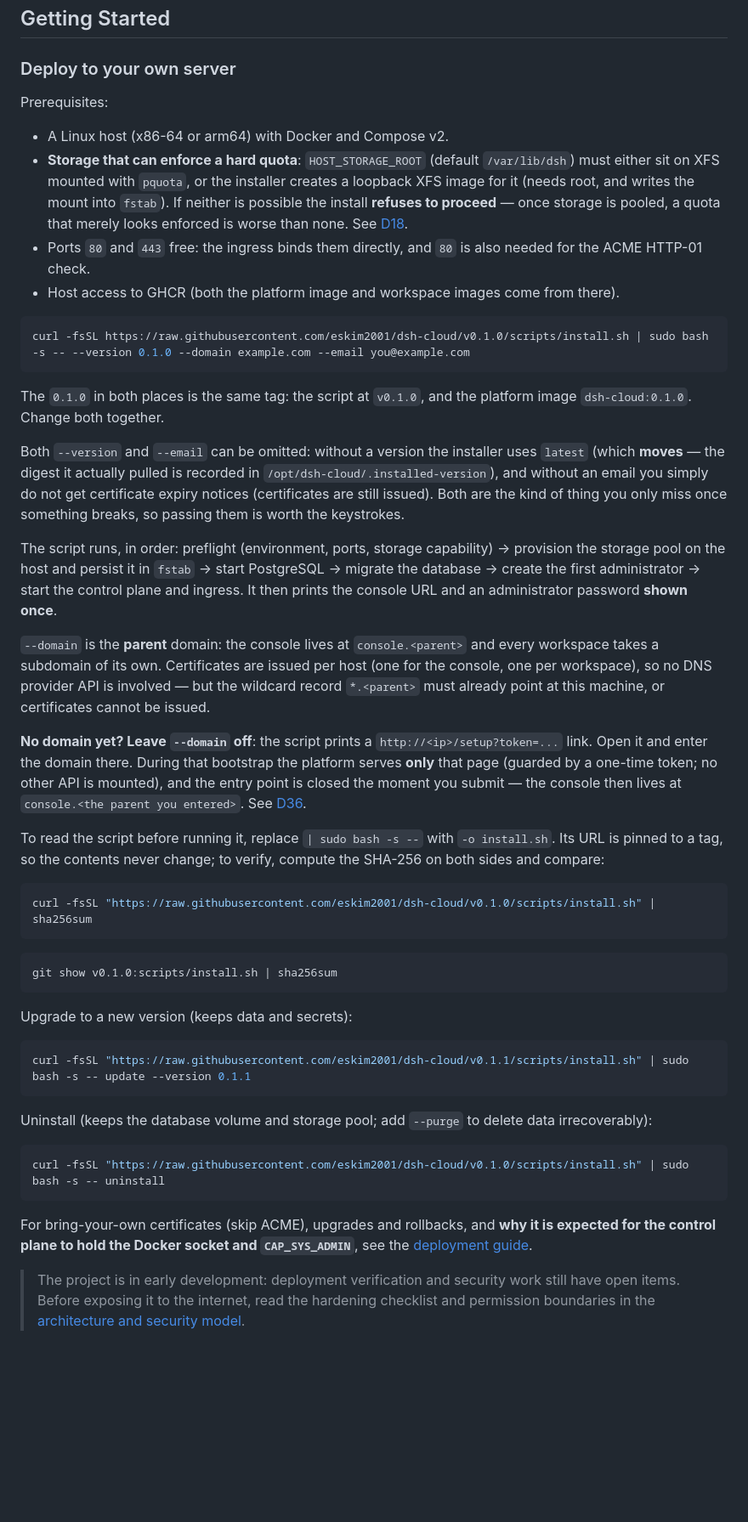
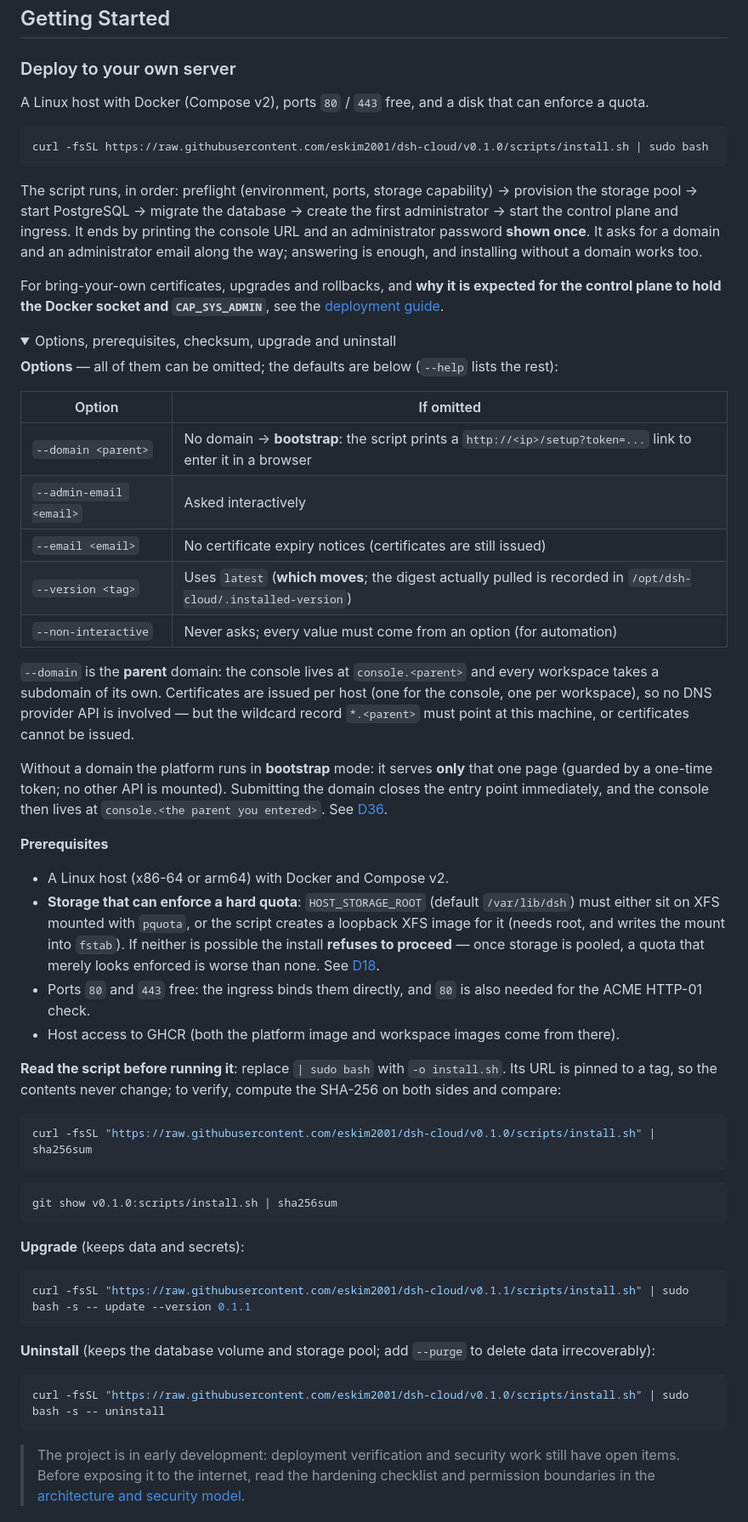
Before and after one commit to eskim2001/dsh-cloud, a Markdown page: README.en.md, the part around the change. Shown at 85% size. Drawn GitHub-style; folded sections open; blank space fills up the shorter version.

````diff
--- a/README.en.md
+++ b/README.en.md
@@ -92,28 +92,41 @@ After deploying the platform, administrators can add users through invitation li
 
 ### Deploy to your own server
 
-Prerequisites:
+A Linux host with Docker (Compose v2), ports `80` / `443` free, and a disk that can enforce a quota.
+
+```bash
+curl -fsSL https://raw.githubusercontent.com/eskim2001/dsh-cloud/v0.1.0/scripts/install.sh | sudo bash
+```
+
+The script runs, in order: preflight (environment, ports, storage capability) → provision the storage pool → start PostgreSQL → migrate the database → create the first administrator → start the control plane and ingress. It ends by printing the console URL and an administrator password **shown once**. It asks for a domain and an administrator email along the way; answering is enough, and installing without a domain works too.
+
+For bring-your-own certificates, upgrades and rollbacks, and **why it is expected for the control plane to hold the Docker socket and `CAP_SYS_ADMIN`**, see the [deployment guide](docker/platform/README.md).
+
+<details>
+<summary>Options, prerequisites, checksum, upgrade and uninstall</summary>
+
+**Options** — all of them can be omitted; the defaults are below (`--help` lists the rest):
+
+| Option | If omitted |
+|---|---|
+| `--domain <parent>` | No domain → **bootstrap**: the script prints a `http://<ip>/setup?token=...` link to enter it in a browser |
+| `--admin-email <email>` | Asked interactively |
+| `--email <email>` | No certificate expiry notices (certificates are still issued) |
+| `--version <tag>` | Uses `latest` (**which moves**; the digest actually pulled is recorded in `/opt/dsh-cloud/.installed-version`) |
+| `--non-interactive` | Never asks; every value must come from an option (for automation) |
+
+`--domain` is the **parent** domain: the console lives at `console.<parent>` and every workspace takes a subdomain of its own. Certificates are issued per host (one for the console, one per workspace), so no DNS provider API is involved — but the wildcard record `*.<parent>` must point at this machine, or certificates cannot be issued.
+
+Without a domain the platform runs in **bootstrap** mode: it serves **only** that one page (guarded by a one-time token; no other API is mounted). Submitting the domain closes the entry point immediately, and the console then lives at `console.<the parent you entered>`. See [D36](docs/DECISIONS.md).
+
+**Prerequisites**
 
 - A Linux host (x86-64 or arm64) with Docker and Compose v2.
-- **Storage that can enforce a hard quota**: `HOST_STORAGE_ROOT` (default `/var/lib/dsh`) must either sit on XFS mounted with `pquota`, or the installer creates a loopback XFS image for it (needs root, and writes the mount into `fstab`). If neither is possible the install **refuses to proceed** — once storage is pooled, a quota that merely looks enforced is worse than none. See [D18](docs/DECISIONS.md).
+- **Storage that can enforce a hard quota**: `HOST_STORAGE_ROOT` (default `/var/lib/dsh`) must either sit on XFS mounted with `pquota`, or the script creates a loopback XFS image for it (needs root, and writes the mount into `fstab`). If neither is possible the install **refuses to proceed** — once storage is pooled, a quota that merely looks enforced is worse than none. See [D18](docs/DECISIONS.md).
 - Ports `80` and `443` free: the ingress binds them directly, and `80` is also needed for the ACME HTTP-01 check.
 - Host access to GHCR (both the platform image and workspace images come from there).
 
-```bash
-curl -fsSL https://raw.githubusercontent.com/eskim2001/dsh-cloud/v0.1.0/scripts/install.sh | sudo bash -s -- --version 0.1.0 --domain example.com --email you@example.com
-```
-
-The `0.1.0` in both places is the same tag: the script at `v0.1.0`, and the platform image `dsh-cloud:0.1.0`. Change both together.
-
-Both `--version` and `--email` can be omitted: without a version the installer uses `latest` (which **moves** — the digest it actually pulled is recorded in `/opt/dsh-cloud/.installed-version`), and without an email you simply do not get certificate expiry notices (certificates are still issued). Both are the kind of thing you only miss once something breaks, so passing them is worth the keystrokes.
-
-The script runs, in order: preflight (environment, ports, storage capability) → provision the storage pool on the host and persist it in `fstab` → start PostgreSQL → migrate the database → create the first administrator → start the control plane and ingress. It then prints the console URL and an administrator password **shown once**.
-
-`--domain` is the **parent** domain: the console lives at `console.<parent>` and every workspace takes a subdomain of its own. Certificates are issued per host (one for the console, one per workspace), so no DNS provider API is involved — but the wildcard record `*.<parent>` must already point at this machine, or certificates cannot be issued.
-
-**No domain yet? Leave `--domain` off**: the script prints a `http://<ip>/setup?token=...` link. Open it and enter the domain there. During that bootstrap the platform serves **only** that page (guarded by a one-time token; no other API is mounted), and the entry point is closed the moment you submit — the console then lives at `console.<the parent you entered>`. See [D36](docs/DECISIONS.md).
-
-To read the script before running it, replace `| sudo bash -s --` with `-o install.sh`. Its URL is pinned to a tag, so the contents never change; to verify, compute the SHA-256 on both sides and compare:
+**Read the script before running it**: replace `| sudo bash` with `-o install.sh`. Its URL is pinned to a tag, so the contents never change; to verify, compute the SHA-256 on both sides and compare:
 
 ```bash
 curl -fsSL "https://raw.githubusercontent.com/eskim2001/dsh-cloud/v0.1.0/scripts/install.sh" | sha256sum
@@ -123,19 +136,19 @@ curl -fsSL "https://raw.githubusercontent.com/eskim2001/dsh-cloud/v0.1.0/scripts
 git show v0.1.0:scripts/install.sh | sha256sum
 ```
 
-Upgrade to a new version (keeps data and secrets):
+**Upgrade** (keeps data and secrets):
 
 ```bash
 curl -fsSL "https://raw.githubusercontent.com/eskim2001/dsh-cloud/v0.1.1/scripts/install.sh" | sudo bash -s -- update --version 0.1.1
 ```
 
-Uninstall (keeps the database volume and storage pool; add `--purge` to delete data irrecoverably):
+**Uninstall** (keeps the database volume and storage pool; add `--purge` to delete data irrecoverably):
 
 ```bash
 curl -fsSL "https://raw.githubusercontent.com/eskim2001/dsh-cloud/v0.1.0/scripts/install.sh" | sudo bash -s -- uninstall
 ```
 
-For bring-your-own certificates (skip ACME), upgrades and rollbacks, and **why it is expected for the control plane to hold the Docker socket and `CAP_SYS_ADMIN`**, see the [deployment guide](docker/platform/README.md).
+</details>
 
 > The project is in early development: deployment verification and security work still have open items. Before exposing it to the internet, read the hardening checklist and permission boundaries in the [architecture and security model](docs/ARCHITECTURE.md).
 
````
Also changed, not shown: README.md (+33 -20 lines).
